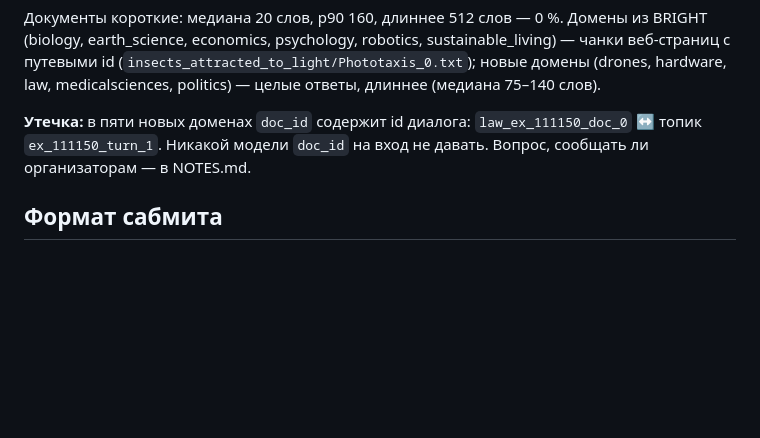
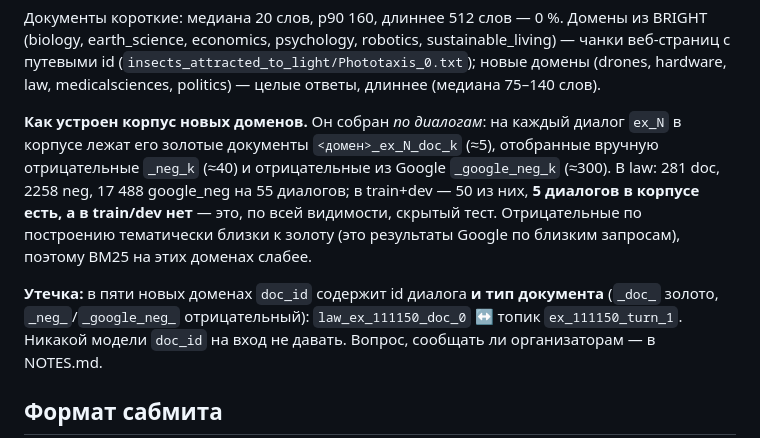
Before and after one commit to iskochergin/reteco-2026, a Markdown page: docs/data.md, the part around the change. GitHub-like rendering; blank space fills up the shorter version.

Commit message:
docs: corpus composition

```diff
--- a/docs/data.md
+++ b/docs/data.md
@@ -38,7 +38,17 @@ sustainable_living) — чанки веб-страниц с путевыми id
 hardware, law, medicalsciences, politics) — целые ответы, длиннее (медиана
 75–140 слов).
 
-**Утечка:** в пяти новых доменах `doc_id` содержит id диалога:
+**Как устроен корпус новых доменов.** Он собран *по диалогам*: на каждый
+диалог `ex_N` в корпусе лежат его золотые документы `<домен>_ex_N_doc_k`
+(≈5), отобранные вручную отрицательные `_neg_k` (≈40) и отрицательные из
+Google `_google_neg_k` (≈300). В law: 281 doc, 2258 neg, 17 488 google_neg на
+55 диалогов; в train+dev — 50 из них, **5 диалогов в корпусе есть, а в
+train/dev нет** — это, по всей видимости, скрытый тест. Отрицательные по
+построению тематически близки к золоту (это результаты Google по близким
+запросам), поэтому BM25 на этих доменах слабее.
+
+**Утечка:** в пяти новых доменах `doc_id` содержит id диалога **и тип
+документа** (`_doc_` золото, `_neg_`/`_google_neg_` отрицательный):
 `law_ex_111150_doc_0` ↔ топик `ex_111150_turn_1`. Никакой модели `doc_id` на
 вход не давать. Вопрос, сообщать ли организаторам — в NOTES.md.
 
```
Also changed, not shown: docs/NOTES.md (+4 -1 lines).
